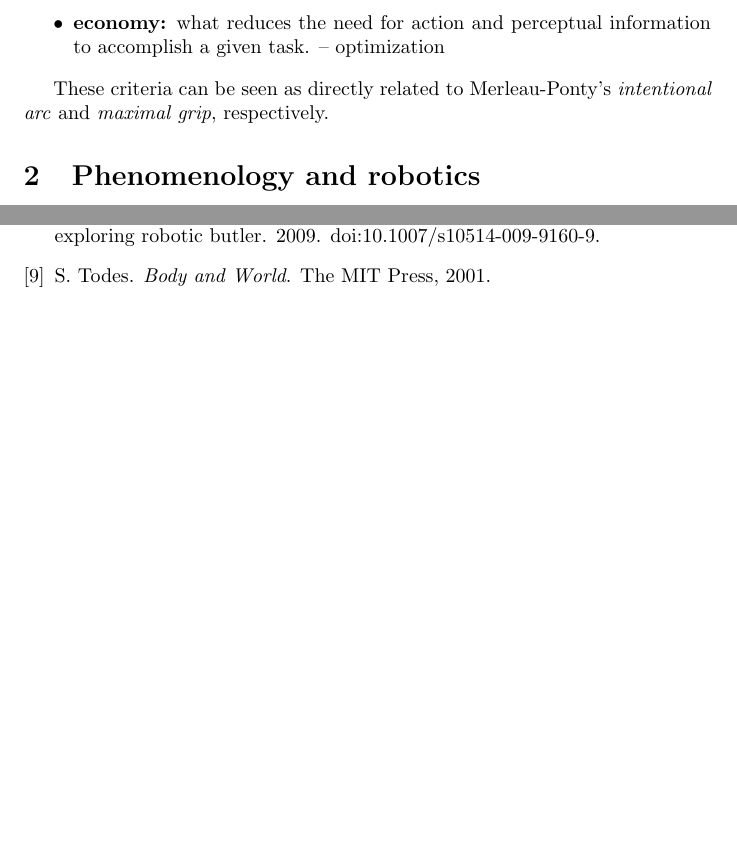
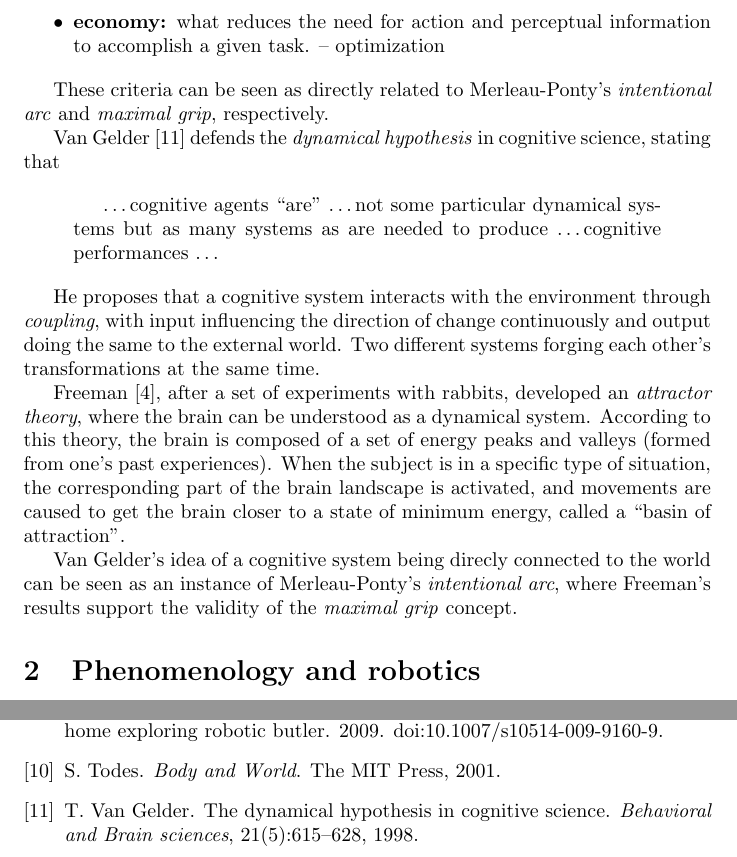
Before and after one commit to brunonery/prsurvey, a LaTeX document (draft.tex): two parts of pages 3 and 5 of 5 before the commit and two parts of pages 3 and 6 of 6 after it, joined at a grey line, cut so that both start at the same text, the shorter picture padded with empty space. Compiled offline with pdfLaTeX.

Commit message:
Wrote on Van Gelder coupling, Freeman attractors and the relation to Merleau-Ponty.

```diff
--- a/draft.tex
+++ b/draft.tex
@@ -117,6 +117,39 @@ information to accomplish a given task. -- optimization
 
 These criteria can be seen as directly related to Merleau-Ponty's
 \emph{intentional arc} and \emph{maximal grip}, respectively.
+
+% 2.C. Merleau-Ponty vs. Coupling (van Gelder) vs. Stepp vs. Freeman.
+% (Source: Thesis journal, pages 124 to 129, 11/03/2011).
+% (Source: Thesis journal, pages 90 to 99, 18/02/2011).
+% Note: Van Gelder ``coupling'' seems to be directly related to Freeman's basins
+% of attraction. I don't see how Stepp would come between them. 2.D is supposed
+% to be EST vs. discrete basin transitions, so it might belong down there. Maybe
+% we could cite our work on EST that also includes coupling.
+
+Van Gelder~\cite{vangelder1998} defends the \emph{dynamical hypothesis} in
+cognitive science, stating that
+
+\begin{quotation}
+  \dots cognitive agents ``are'' \dots not some particular dynamical systems but
+  as many systems as are needed to produce \dots cognitive performances \dots
+\end{quotation}
+
+He proposes that a cognitive system interacts with the environment through
+\emph{coupling}, with input influencing the direction of change continuously and
+output doing the same to the external world. Two different systems forging each
+other's transformations at the same time.
+
+Freeman~\cite{freeman1991}, after a set of experiments with rabbits, developed
+an \emph{attractor theory}, where the brain can be understood as a dynamical
+system. According to this theory, the brain is composed of a set of energy peaks
+and valleys (formed from one's past experiences). When the subject is in a
+specific type of situation, the corresponding part of the brain landscape is
+activated, and movements are caused to get the brain closer to a state of
+minimum energy, called a ``basin of attraction''.
+
+Van Gelder's idea of a cognitive system being direcly connected to the world can
+be seen as an instance of Merleau-Ponty's \emph{intentional arc}, where
+Freeman's results support the validity of the \emph{maximal grip} concept.
 
 % 3. In Robotics, Phylosophy and Related Work.
 
```
Also changed, not shown: prsurvey.bib (+23 -0 lines), 1 other file.
